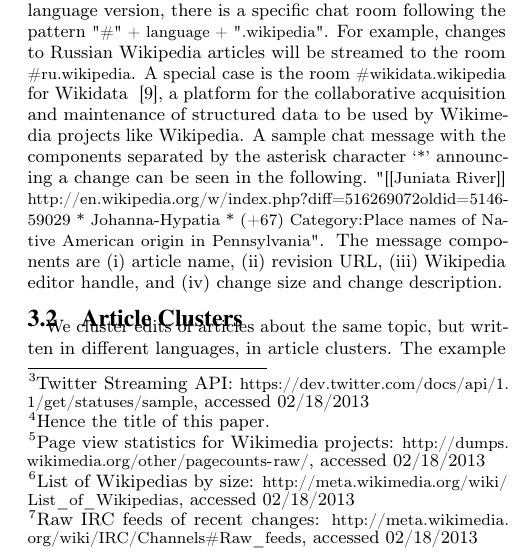
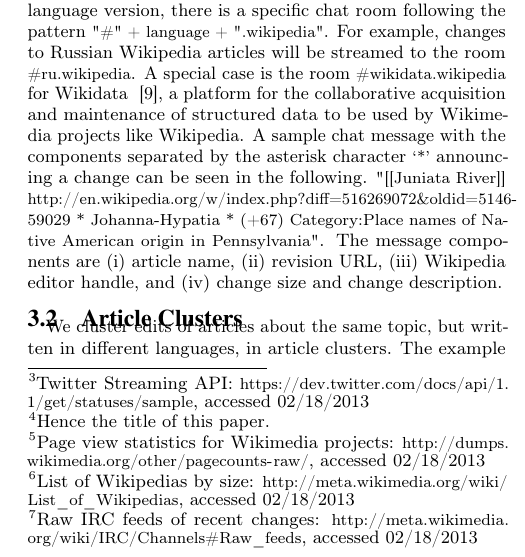
Before and after one commit to tomayac/wikipedia-irc, a LaTeX document (paper/www2013devtrack.tex): part of one column of page 2 of 4, cut so that both start at the same text. Compiled offline with pdfLaTeX.

Commit message:
needed to escape the ampersand to process without errors on arxiv and on command line with pdfTeX 3.1415926-2.4-1.40.13

```diff
--- a/paper/www2013devtrack.tex
+++ b/paper/www2013devtrack.tex
@@ -281,7 +281,7 @@ A~sample chat message with the components separated
 by the asterisk character \texttt{`*'}
 announcing a~change can be seen in the following.
 \texttt{"[[Juniata River]]
-http://en.wikipedia.org/w/index.php?diff=516269072&oldid=5146\-59029 *
+http://en.wikipedia.org/w/index.php?diff=516269072\&oldid=5146\-59029 *
 Johanna-Hypatia * (+67)
 Category:Place names of Native American origin in Pennsylvania"}.
 The message components are (i)~article name, (ii)~revision URL,
```
